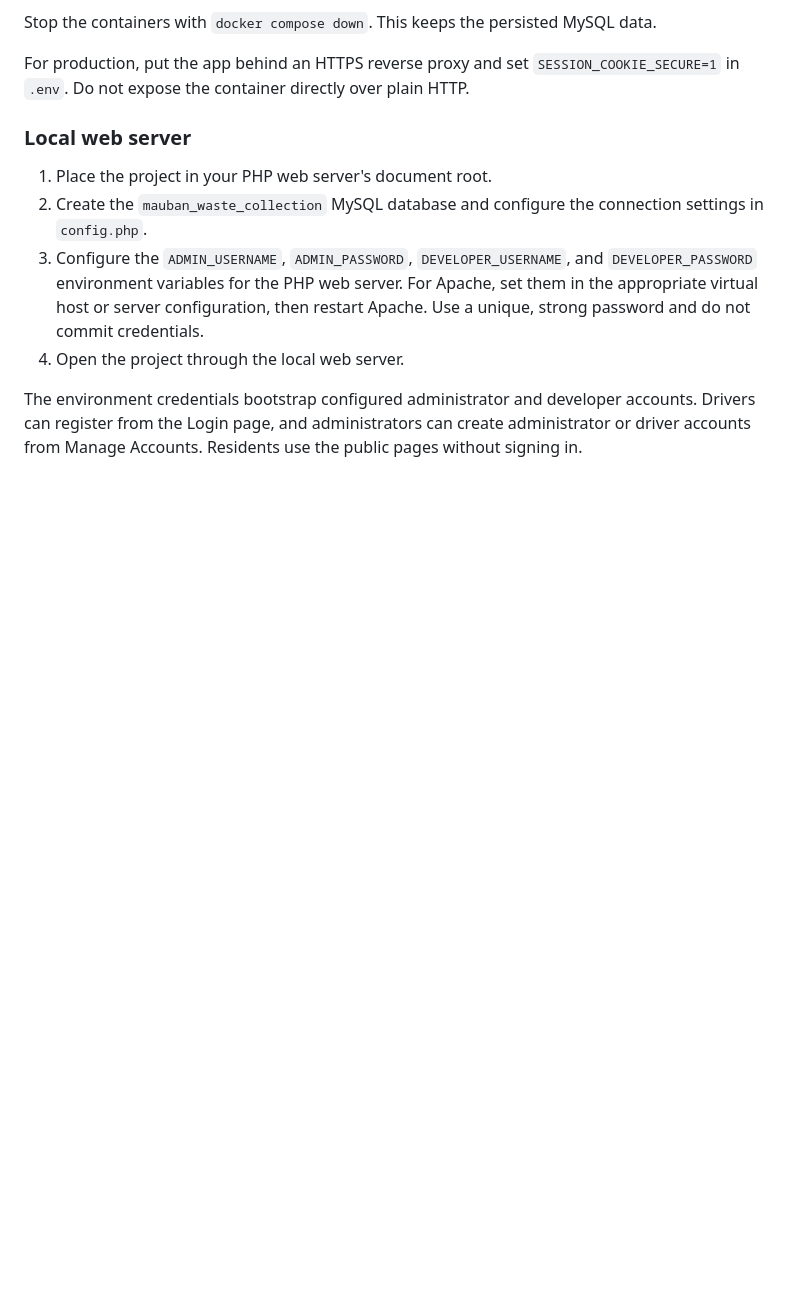
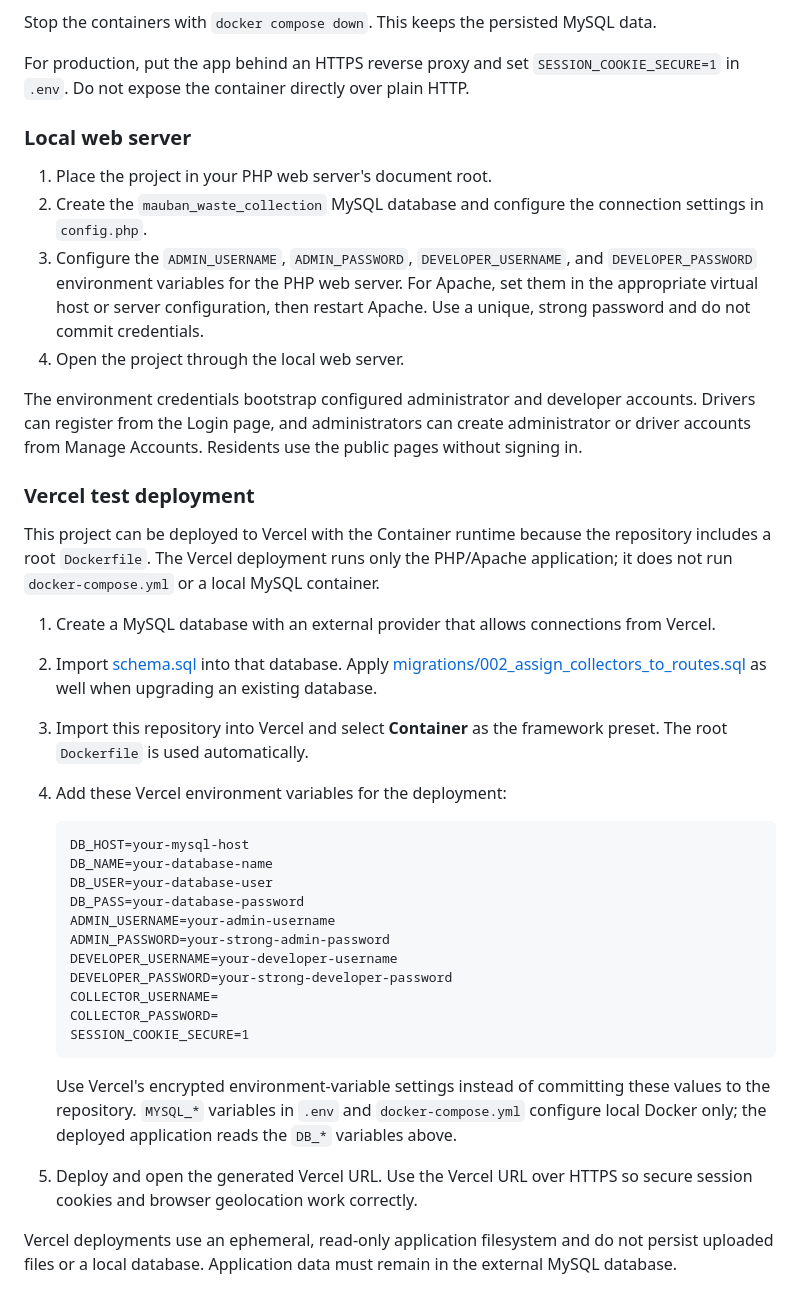
Before and after one commit to lheanilamalapitan522/Waste-Collection, a Markdown page: README.md, the part around the change. Drawn GitHub-style; blank space fills up the shorter version.

Commit message:
Document Vercel container deployment
Co-authored-by: Copilot <223556219+Copilot@users.noreply.github.com>

````diff
--- a/README.md
+++ b/README.md
@@ -160,3 +160,44 @@ plain HTTP.
 4. Open the project through the local web server.
 
 The environment credentials bootstrap configured administrator and developer accounts. Drivers can register from the Login page, and administrators can create administrator or driver accounts from Manage Accounts. Residents use the public pages without signing in.
+
+### Vercel test deployment
+
+This project can be deployed to Vercel with the Container runtime because the
+repository includes a root `Dockerfile`. The Vercel deployment runs only the
+PHP/Apache application; it does not run `docker-compose.yml` or a local MySQL
+container.
+
+1. Create a MySQL database with an external provider that allows connections
+   from Vercel.
+2. Import [schema.sql](./schema.sql) into that database. Apply
+   [migrations/002_assign_collectors_to_routes.sql](./migrations/002_assign_collectors_to_routes.sql)
+   as well when upgrading an existing database.
+3. Import this repository into Vercel and select **Container** as the framework
+   preset. The root `Dockerfile` is used automatically.
+4. Add these Vercel environment variables for the deployment:
+
+   ```text
+   DB_HOST=your-mysql-host
+   DB_NAME=your-database-name
+   DB_USER=your-database-user
+   DB_PASS=your-database-password
+   ADMIN_USERNAME=your-admin-username
+   ADMIN_PASSWORD=your-strong-admin-password
+   DEVELOPER_USERNAME=your-developer-username
+   DEVELOPER_PASSWORD=your-strong-developer-password
+   COLLECTOR_USERNAME=
+   COLLECTOR_PASSWORD=
+   SESSION_COOKIE_SECURE=1
+   ```
+
+   Use Vercel's encrypted environment-variable settings instead of committing
+   these values to the repository. `MYSQL_*` variables in `.env` and
+   `docker-compose.yml` configure local Docker only; the deployed application
+   reads the `DB_*` variables above.
+5. Deploy and open the generated Vercel URL. Use the Vercel URL over HTTPS so
+   secure session cookies and browser geolocation work correctly.
+
+Vercel deployments use an ephemeral, read-only application filesystem and do
+not persist uploaded files or a local database. Application data must remain
+in the external MySQL database.
````
